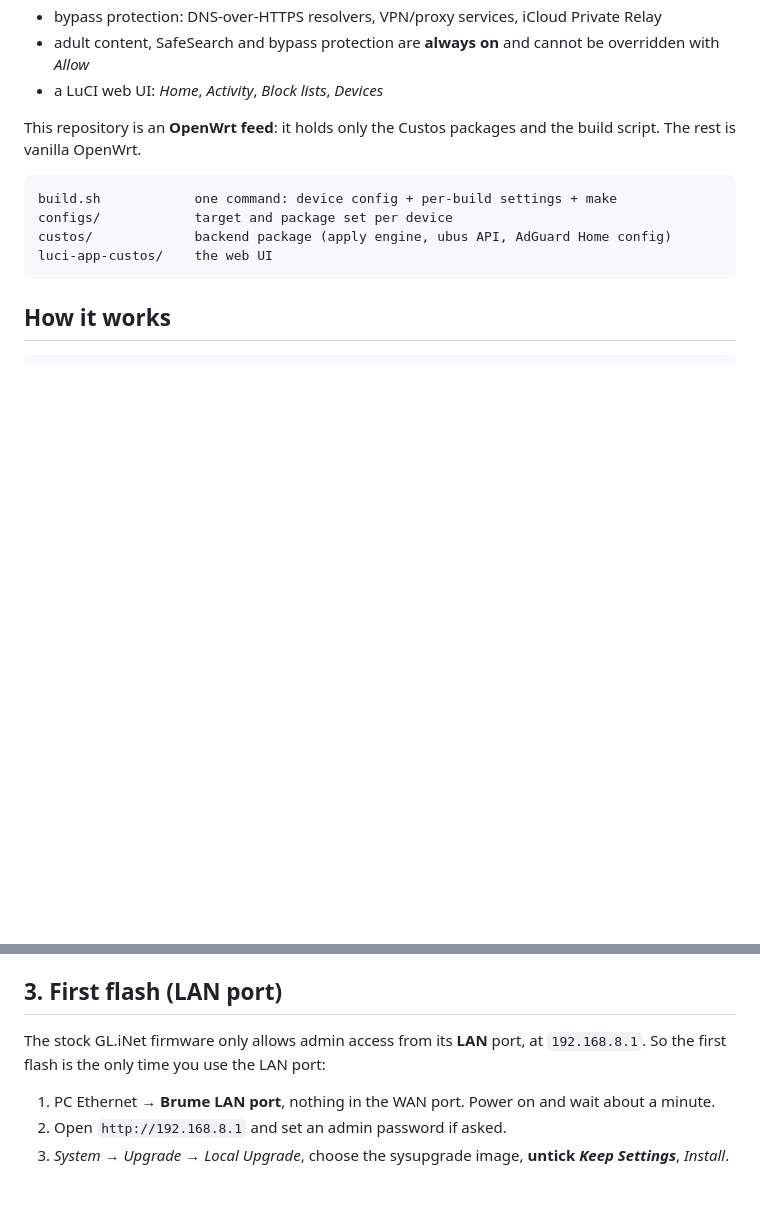
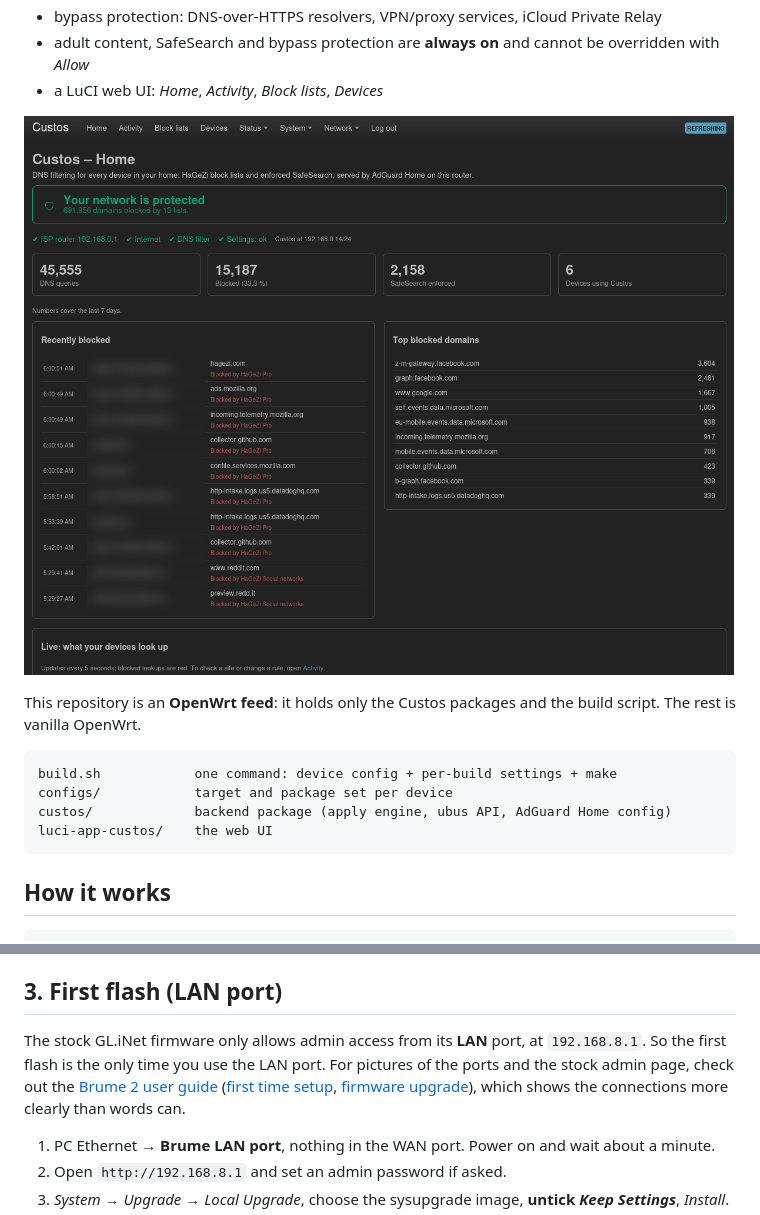
Before and after one commit to martincvitic19/custos, a Markdown page: README.md, 2 parts joined by grey strips. Rendered like a GitHub page; pictures changed too: docs/luci-home.png (added); blank space fills up the shorter version.

Commit message:
docs: add Home screenshot and links to the Brume 2 user guide

```diff
--- a/README.md
+++ b/README.md
@@ -14,6 +14,8 @@ you), one cable, and every phone, laptop, TV and console on the network gets:
 - adult content, SafeSearch and bypass protection are **always on** and cannot
   be overridden with *Allow*
 - a LuCI web UI: *Home*, *Activity*, *Block lists*, *Devices*
+
+![The Custos Home page in LuCI: protection status, checks, numbers, recently and top blocked domains](docs/luci-home.png)
 
 This repository is an **OpenWrt feed**: it holds only the Custos packages and
 the build script. The rest is vanilla OpenWrt.
@@ -112,7 +114,12 @@ Older Brume 2 units without the Airoha PHY use the same file without
 ## 3. First flash (LAN port)
 
 The stock GL.iNet firmware only allows admin access from its **LAN** port, at
-`192.168.8.1`. So the first flash is the only time you use the LAN port:
+`192.168.8.1`. So the first flash is the only time you use the LAN port.
+For pictures of the ports and the stock admin page, check out the
+[Brume 2 user guide](https://docs.gl-inet.com/router/en/4/user_guide/gl-mt2500/)
+([first time setup](https://docs.gl-inet.com/router/en/4/user_guide/gl-mt2500/first_time_setup/),
+[firmware upgrade](https://docs.gl-inet.com/router/en/4/interface_guide/firmware_upgrade/)),
+which shows the connections more clearly than words can.
 
 1. PC Ethernet → **Brume LAN port**, nothing in the WAN port. Power on and
    wait about a minute.
```
